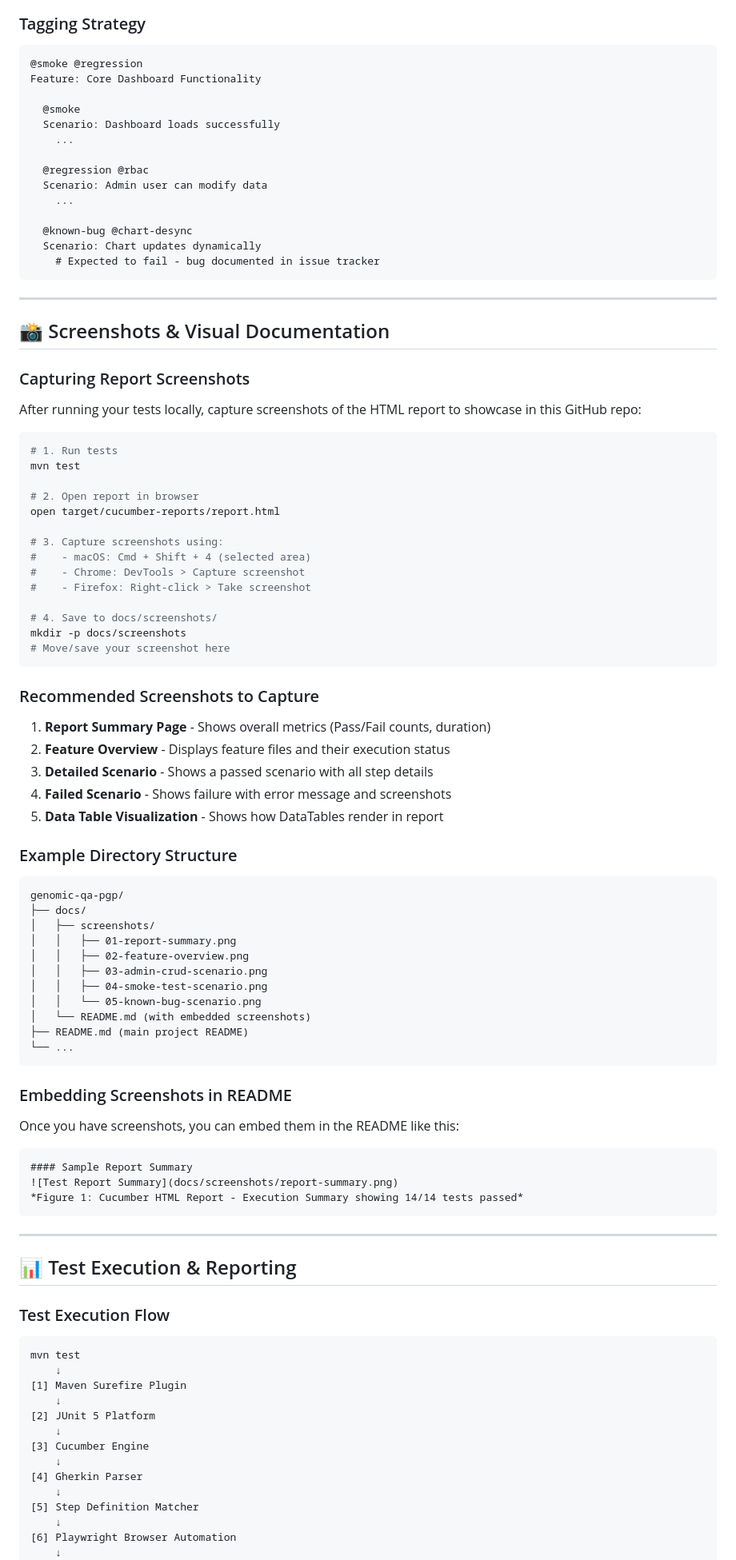
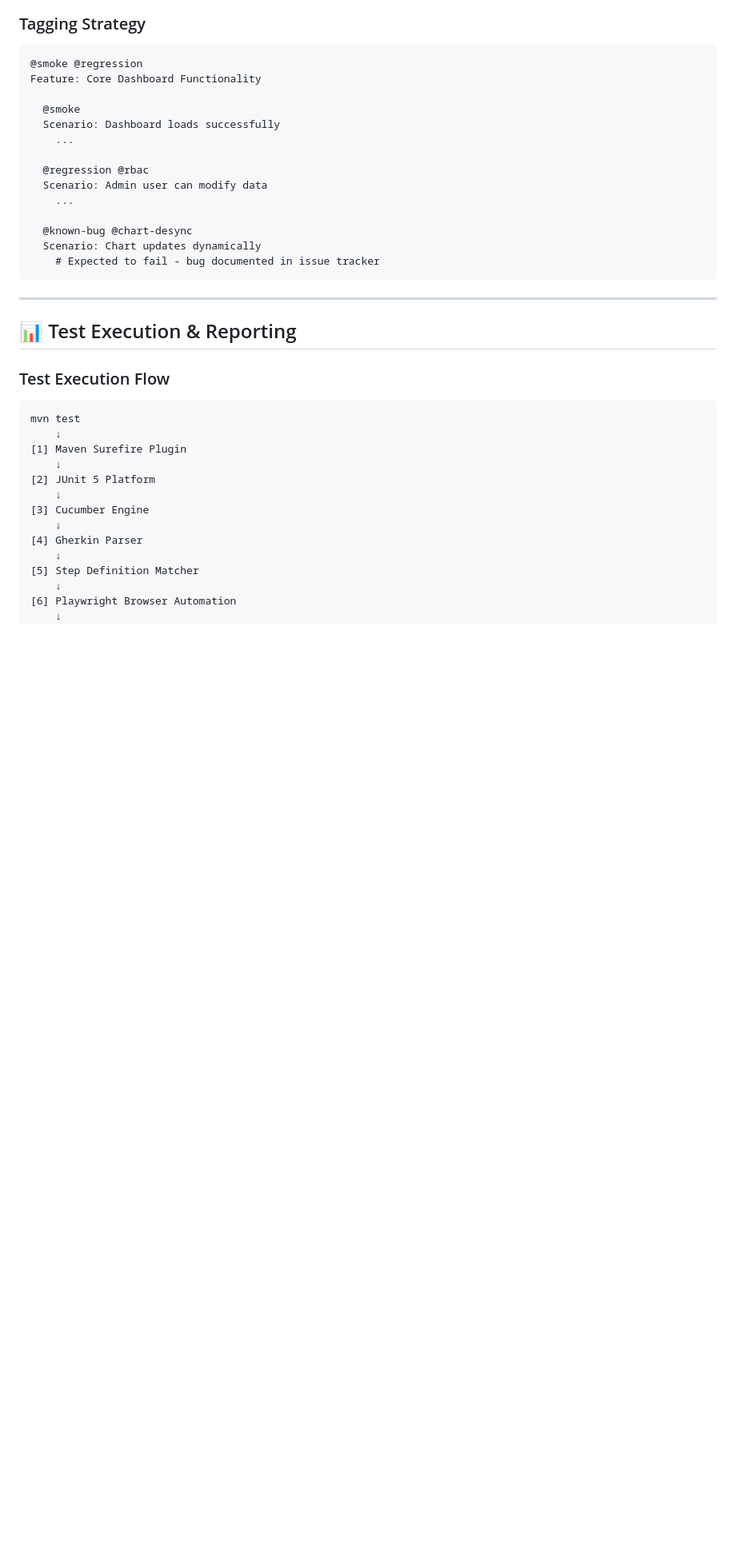
Before and after one commit to GB-A/testprj4genomics, a Markdown page: README.md, the part around one of its changes. Shown at 80% size. GitHub-like rendering; blank space fills up the shorter version.

````diff
--- a/README.md
+++ b/README.md
@@ -903,64 +903,7 @@ Feature: Core Dashboard Functionality
 
 ---
 
-## 📸 Screenshots & Visual Documentation
 
-### Capturing Report Screenshots
-
-After running your tests locally, capture screenshots of the HTML report to showcase in this GitHub repo:
-
-```bash
-# 1. Run tests
-mvn test
-
-# 2. Open report in browser
-open target/cucumber-reports/report.html
-
-# 3. Capture screenshots using:
-#    - macOS: Cmd + Shift + 4 (selected area)
-#    - Chrome: DevTools > Capture screenshot
-#    - Firefox: Right-click > Take screenshot
-
-# 4. Save to docs/screenshots/
-mkdir -p docs/screenshots
-# Move/save your screenshot here
-```
-
-### Recommended Screenshots to Capture
-
-1. **Report Summary Page** - Shows overall metrics (Pass/Fail counts, duration)
-2. **Feature Overview** - Displays feature files and their execution status
-3. **Detailed Scenario** - Shows a passed scenario with all step details
-4. **Failed Scenario** - Shows failure with error message and screenshots
-5. **Data Table Visualization** - Shows how DataTables render in report
-
-### Example Directory Structure
-
-```
-genomic-qa-pgp/
-├── docs/
-│   ├── screenshots/
-│   │   ├── 01-report-summary.png
-│   │   ├── 02-feature-overview.png
-│   │   ├── 03-admin-crud-scenario.png
-│   │   ├── 04-smoke-test-scenario.png
-│   │   └── 05-known-bug-scenario.png
-│   └── README.md (with embedded screenshots)
-├── README.md (main project README)
-└── ...
-```
-
-### Embedding Screenshots in README
-
-Once you have screenshots, you can embed them in the README like this:
-
-```markdown
-#### Sample Report Summary
-![Test Report Summary](docs/screenshots/report-summary.png)
-*Figure 1: Cucumber HTML Report - Execution Summary showing 14/14 tests passed*
-```
-
----
 
 ## 📊 Test Execution & Reporting
 
````
Also changed, not shown: other parts of README.md (+55 -101 lines).
